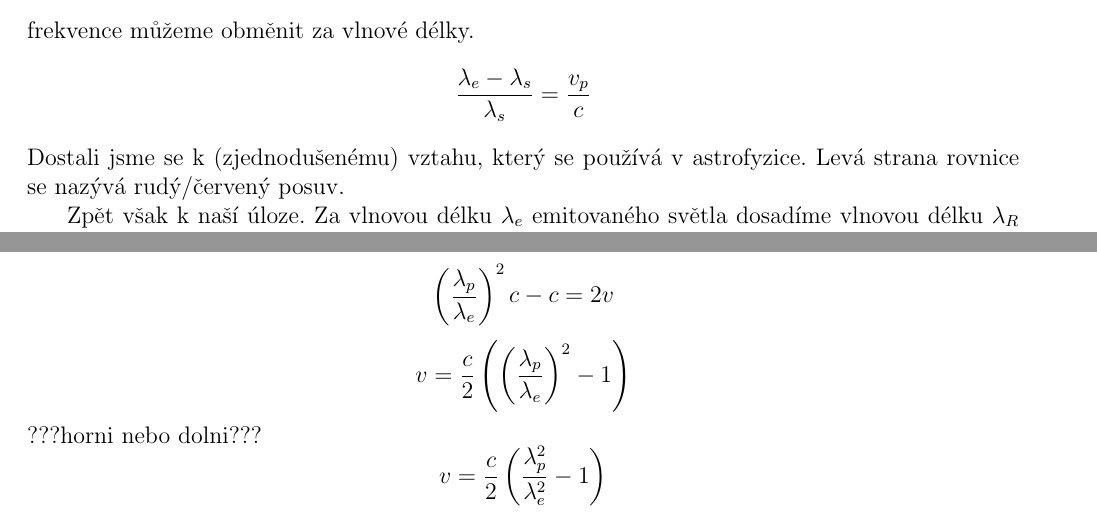
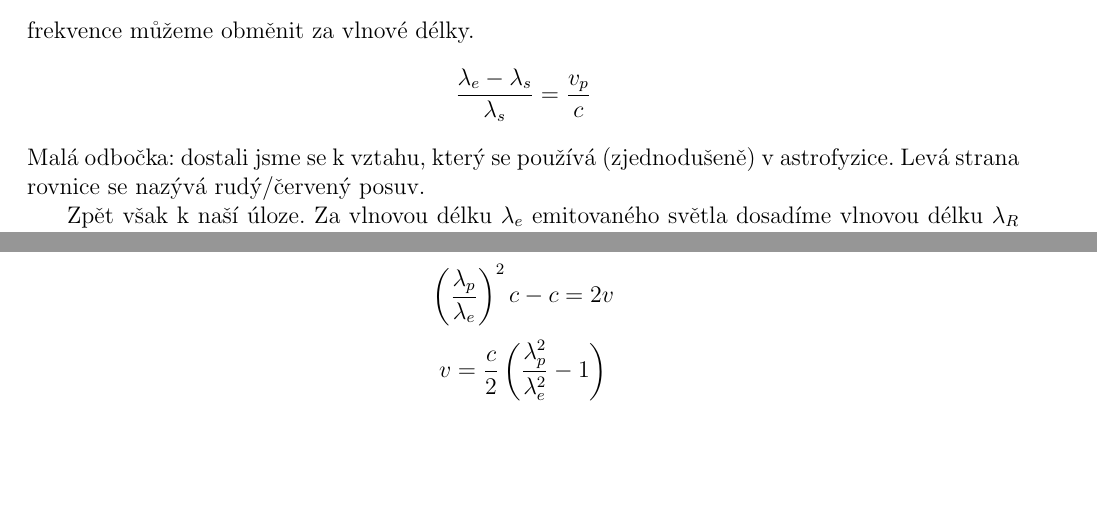
Before and after one commit to Mesicni-kvantum-informaci/MKI, a LaTeX document (MKI1/batch2/solutions/solution2-B/solution2-B.tex): two parts of pages 1 and 2 of 2, joined at a grey line, cut so that both start at the same text, the shorter picture padded with empty space. Compiled offline with pdfLaTeX.

Commit message:
II.B-finished

```diff
--- a/MKI1/batch2/solutions/solution2-B/solution2-B.tex
+++ b/MKI1/batch2/solutions/solution2-B/solution2-B.tex
@@ -20,7 +20,7 @@ Roznásobením závorky a úpravou se dostaneme k vztahu:
 $$\frac{f_e-f_s}{f_s}=\frac{v_p}{c}.$$
 frekvence můžeme obměnit za vlnové délky.
 $$\frac{\lambda_e-\lambda_s}{\lambda_s}=\frac{v_p}{c}$$
-Dostali jsme se k (zjednodušenému) vztahu, který se používá v astrofyzice. Levá strana rovnice se nazývá rudý/červený posuv.
+Malá odbočka: dostali jsme se k vztahu, který se používá (zjednodušeně) v astrofyzice. Levá strana rovnice se nazývá rudý/červený posuv.
 
 Zpět však k naší úloze.
 Za vlnovou délku $\lambda_e$ emitovaného světla dosadíme vlnovou délku $\lambda_R$ červené barvy, a za vlnovou délku $\lambda_s$ přijatého světla vlnovou délku $\lambda_G$ zeléné barvy.
@@ -43,8 +43,7 @@ Frekvence opět obdobně nahradím za vlnové délky a rovnici postupně upraví
 $$\left(\frac{\lambda_p}{\lambda_e}\right)^2=\frac{c+v}{c-v}$$
 $$\left(\frac{\lambda_p}{\lambda_e}\right)^2{c-v}={c+v}$$
 $$\left(\frac{\lambda_p}{\lambda_e}\right)^2c-c=2v$$
-$$v=\frac{c}{2}\left(\left(\frac{\lambda_p}{\lambda_e}\right)^2-1\right)$$
-???horni nebo dolni???
+%$$v=\frac{c}{2}\left(\left(\frac{\lambda_p}{\lambda_e}\right)^2-1\right)$$
 $$v=\frac{c}{2}\left(\frac{\lambda_p^2}{\lambda_e^2}-1\right)$$
 Číselně je rychlost $v$
 $$v\approx9,3\cdot10^7\;\mathrm{m\cdot s^{-1}}.$$
```
Also changed, not shown: MKI1/batch2/solutions/solution2-B/solution2-B.pdf.
